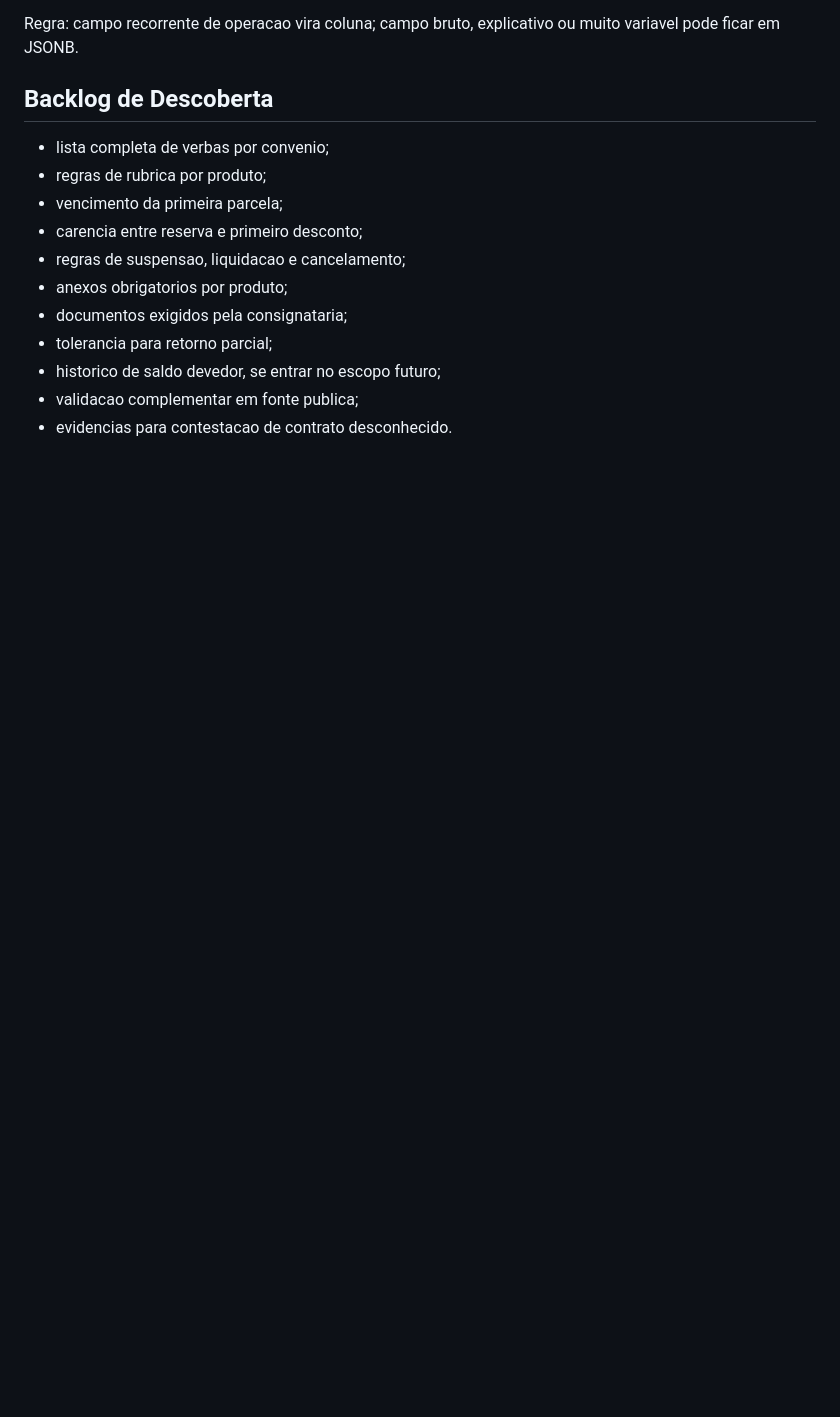
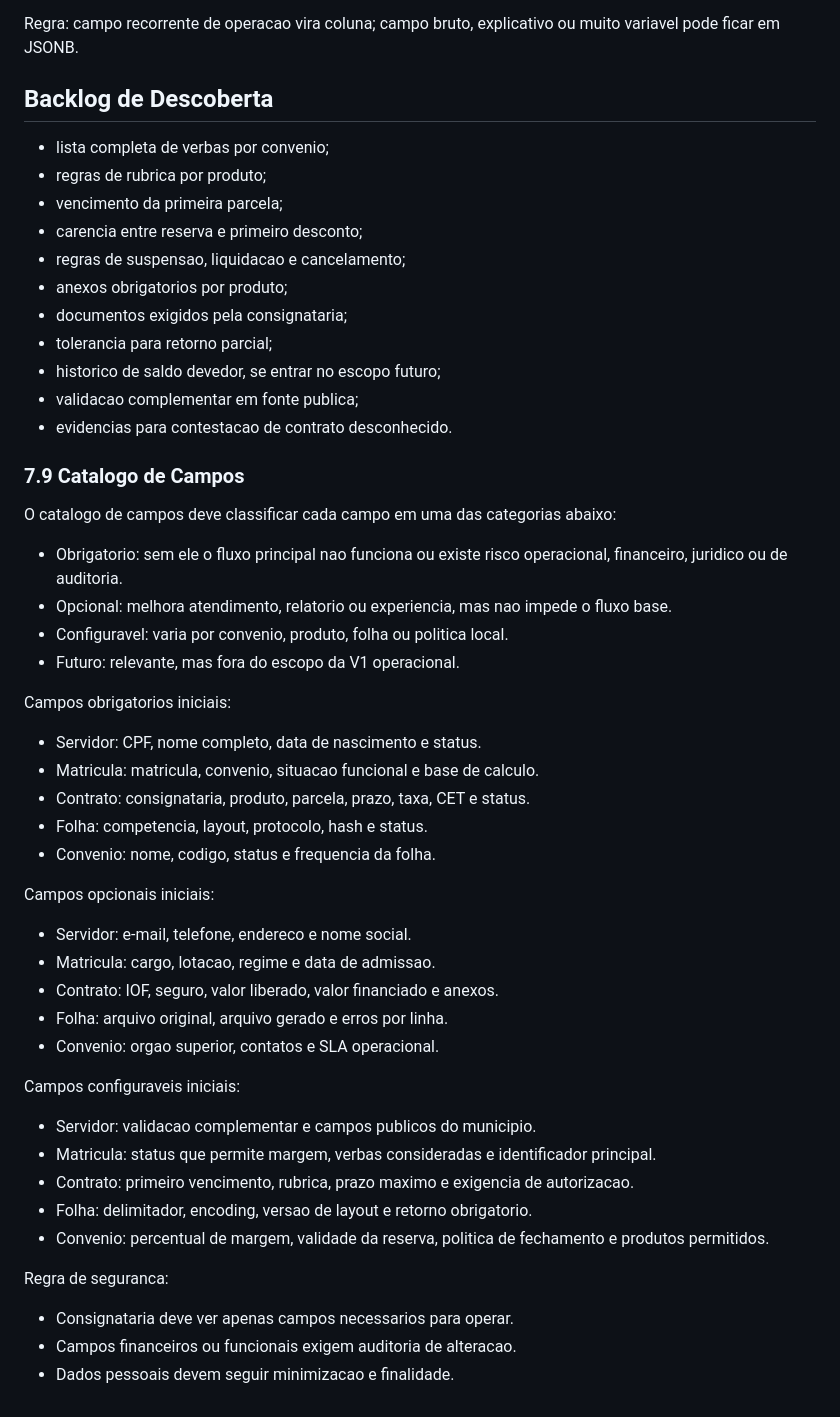
Before and after one commit to Thiago789/margem-clara, a Markdown page: modelo-dados-v1.md, the part around the change. Drawn GitHub-style; blank space fills up the shorter version.

Commit message:
Document evolving field catalog

```diff
--- a/modelo-dados-v1.md
+++ b/modelo-dados-v1.md
@@ -318,3 +318,42 @@ Regra: campo recorrente de operacao vira coluna; campo bruto, explicativo ou mui
 - historico de saldo devedor, se entrar no escopo futuro;
 - validacao complementar em fonte publica;
 - evidencias para contestacao de contrato desconhecido.
+
+### 7.9 Catalogo de Campos
+
+O catalogo de campos deve classificar cada campo em uma das categorias abaixo:
+
+- Obrigatorio: sem ele o fluxo principal nao funciona ou existe risco operacional, financeiro, juridico ou de auditoria.
+- Opcional: melhora atendimento, relatorio ou experiencia, mas nao impede o fluxo base.
+- Configuravel: varia por convenio, produto, folha ou politica local.
+- Futuro: relevante, mas fora do escopo da V1 operacional.
+
+Campos obrigatorios iniciais:
+
+- Servidor: CPF, nome completo, data de nascimento e status.
+- Matricula: matricula, convenio, situacao funcional e base de calculo.
+- Contrato: consignataria, produto, parcela, prazo, taxa, CET e status.
+- Folha: competencia, layout, protocolo, hash e status.
+- Convenio: nome, codigo, status e frequencia da folha.
+
+Campos opcionais iniciais:
+
+- Servidor: e-mail, telefone, endereco e nome social.
+- Matricula: cargo, lotacao, regime e data de admissao.
+- Contrato: IOF, seguro, valor liberado, valor financiado e anexos.
+- Folha: arquivo original, arquivo gerado e erros por linha.
+- Convenio: orgao superior, contatos e SLA operacional.
+
+Campos configuraveis iniciais:
+
+- Servidor: validacao complementar e campos publicos do municipio.
+- Matricula: status que permite margem, verbas consideradas e identificador principal.
+- Contrato: primeiro vencimento, rubrica, prazo maximo e exigencia de autorizacao.
+- Folha: delimitador, encoding, versao de layout e retorno obrigatorio.
+- Convenio: percentual de margem, validade da reserva, politica de fechamento e produtos permitidos.
+
+Regra de seguranca:
+
+- Consignataria deve ver apenas campos necessarios para operar.
+- Campos financeiros ou funcionais exigem auditoria de alteracao.
+- Dados pessoais devem seguir minimizacao e finalidade.
```
